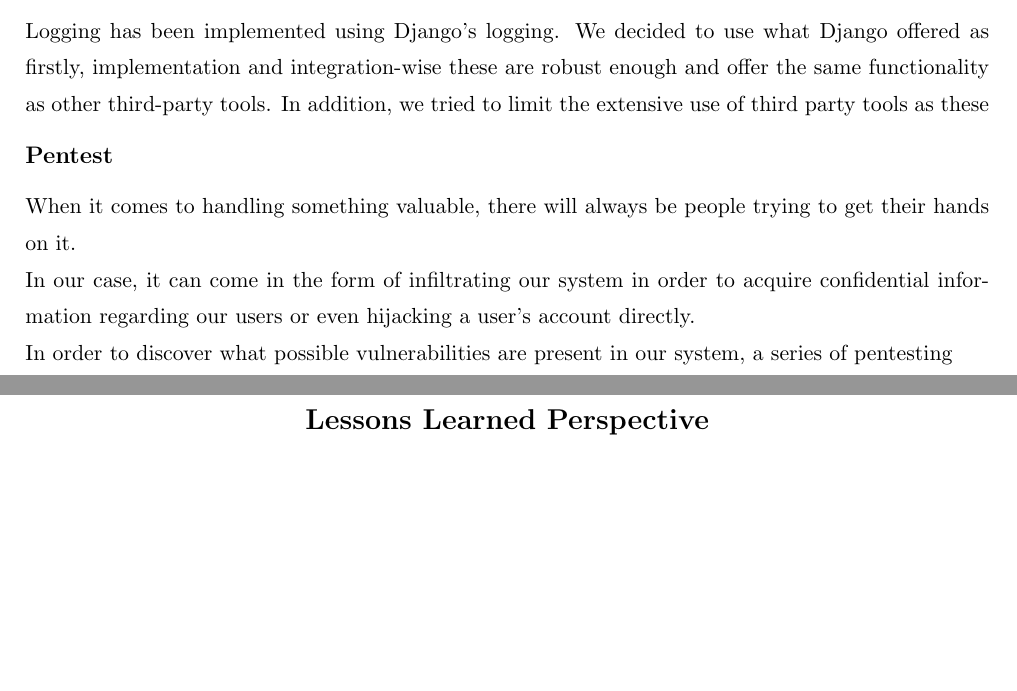
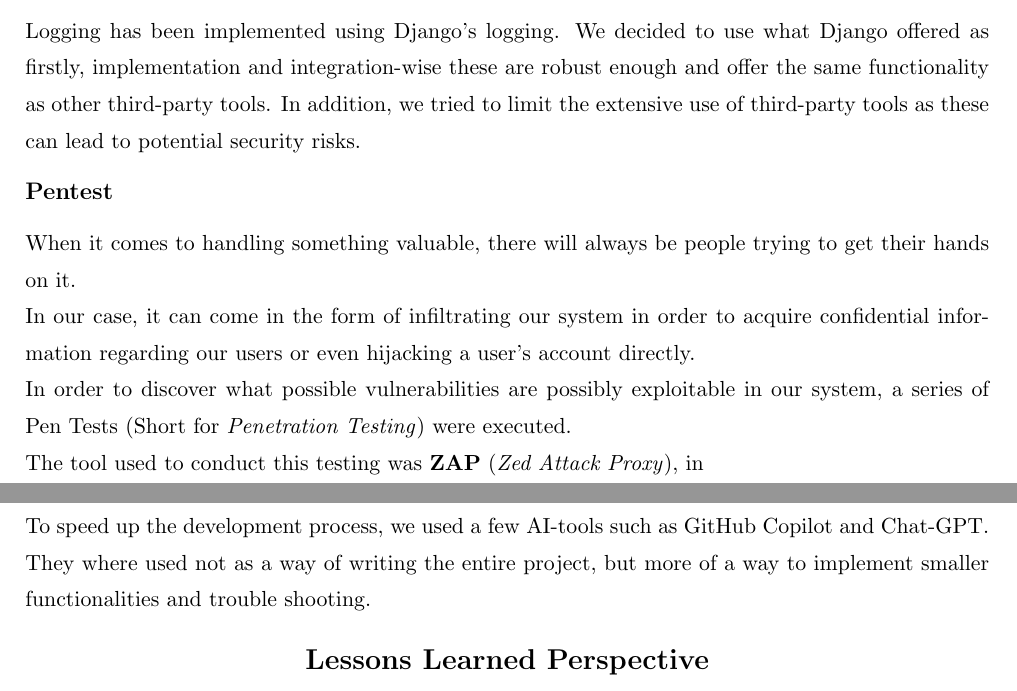
Before and after one commit to FiveGuys-DevOps/exam-report, a LaTeX document (main.tex, which reads chapters/01_System's Perspective.tex, chapters/02_Process' Perspective.tex): two parts of pages 3 and 8 of 9, joined at a grey line, cut so that both start at the same text, the shorter picture padded with empty space. Compiled offline with pdfLaTeX.

Commit message:
Updates from Overleaf

```diff
--- a/chapters/01_System's Perspective.tex
+++ b/chapters/01_System's Perspective.tex
@@ -47,14 +46,12 @@ We used 3 static analysis tools:
 \end{enumerate}
 
 \subsection*{Logging}
-Logging has been implemented using Django's logging. We decided to use what Django offered as firstly, implementation and integration-wise these are robust enough and offer the same functionality as other third-party tools. In addition, we tried to limit the extensive use of third party tools as these
-
-
-
+Logging has been implemented using Django's logging. We decided to use what Django offered as firstly, implementation and integration-wise these are robust enough and offer the same functionality as other third-party tools. In addition, we tried to limit the extensive use of third-party tools as these can lead to potential security risks.
 \subsection*{Pentest}
 When it comes to handling something valuable, there will always be people trying to get their hands on it.\\
 In our case, it can come in the form of infiltrating our system in order to acquire confidential information regarding our users or even hijacking a user's account directly.\par
-In order to discover what possible vulnerabilities are present in our system, a series of pentesting
+In order to discover what possible vulnerabilities are possibly exploitable in our system, a series of Pen Tests (Short for \textit{Penetration Testing}) were executed.\\
+The tool used to conduct this testing was \textbf{ZAP} (\textit{Zed Attack Proxy}), in
 
 \subsection*{Swarm}
 
--- a/chapters/02_Process' Perspective.tex
+++ b/chapters/02_Process' Perspective.tex
@@ -111,3 +111,5 @@ Impenetrable.
 Scaled far and wide.
 
 \subsection{AI-assistance}
+
+To speed up the development process, we used a few AI-tools such as GitHub Copilot and Chat-GPT. They where used not as a way of writing the entire project, but more of a way to implement smaller functionalities and trouble shooting.
```
Also changed, not shown: chapters/03_Lesson Learned Perspective.tex (+1 -1 lines), chapters/01_System's Perspective.tex (9 more changed lines).
